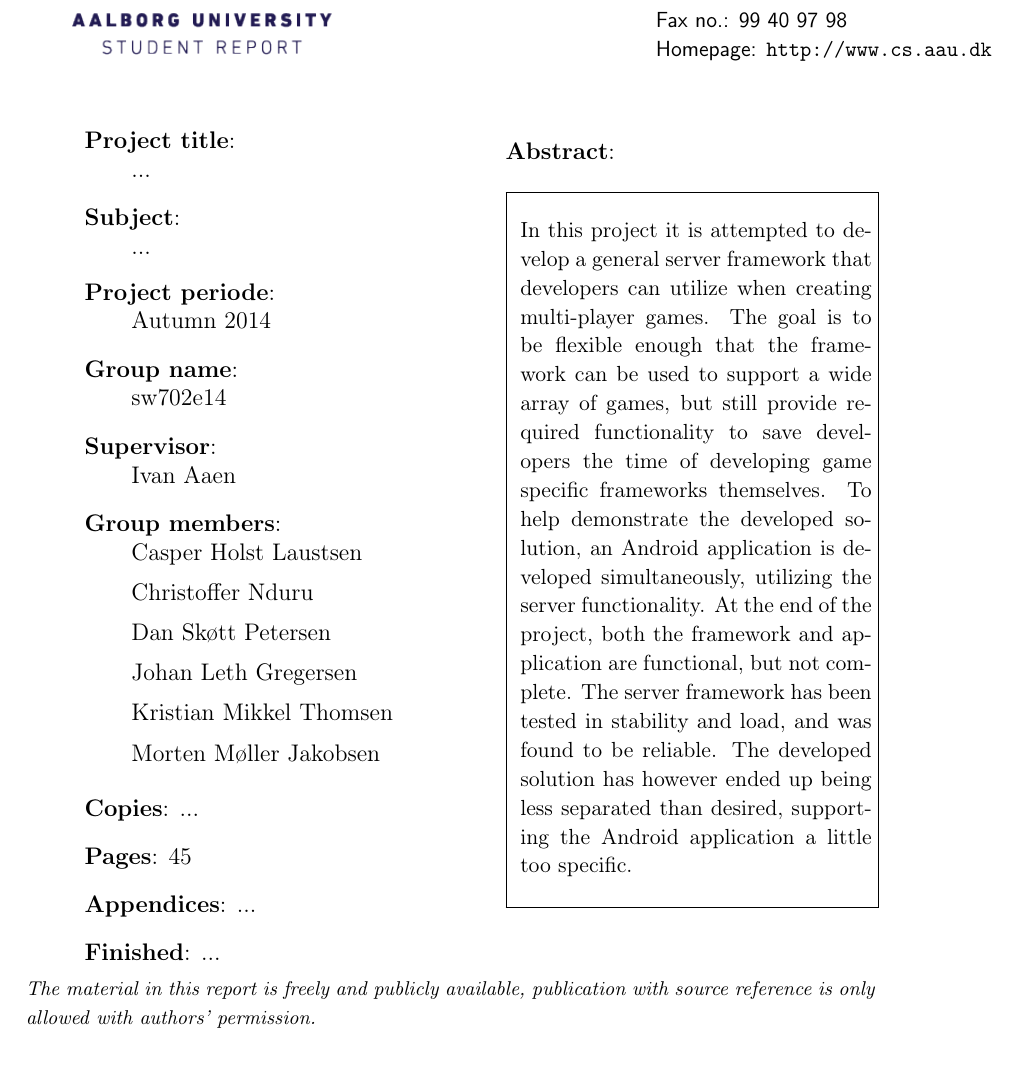
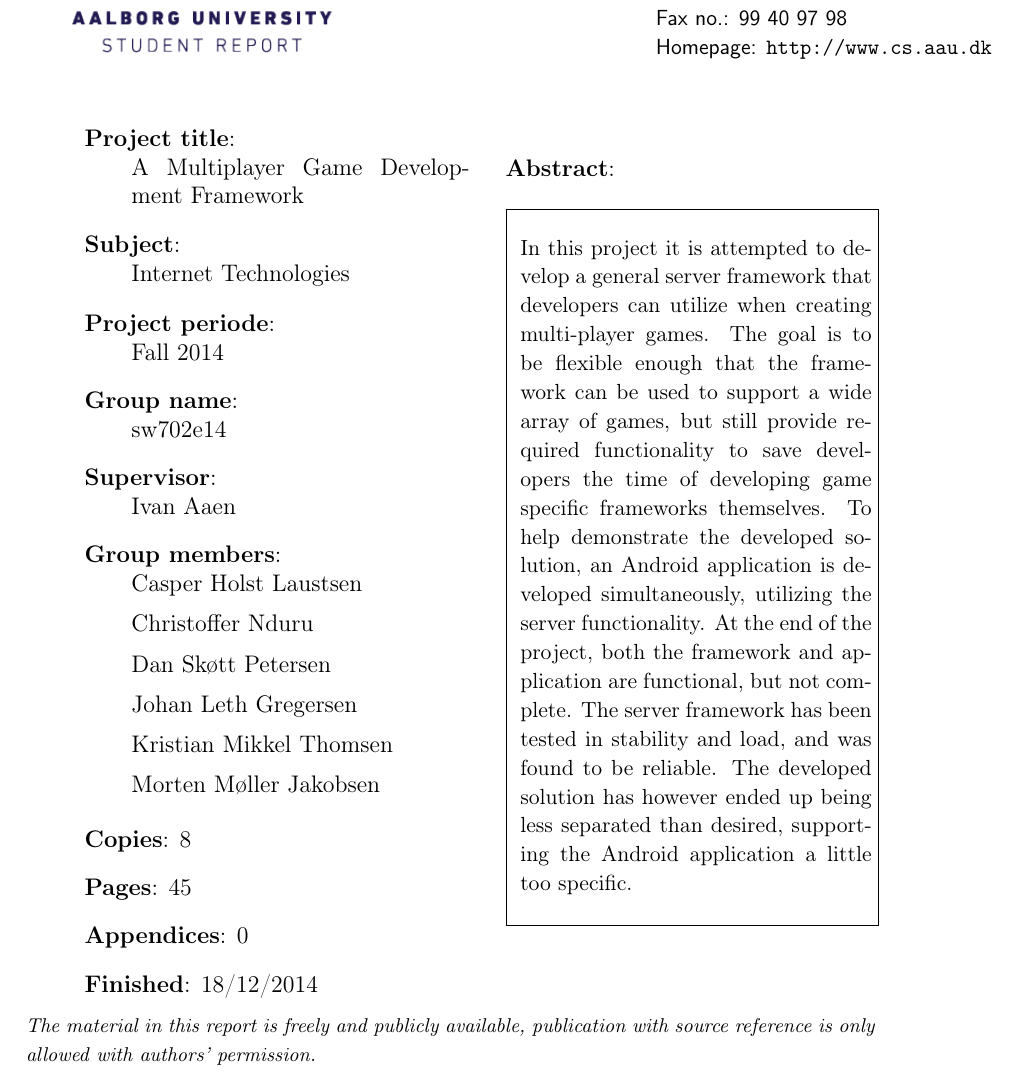
Before and after one commit to cnduru/sw7, a LaTeX thesis (report/main.tex, which reads report/formalia/titlepage.tex): part of page 3 of 51, cut so that both start at the same text. Compiled offline with pdfLaTeX.

Commit message:
titlepage finished

```diff
--- a/report/formalia/titlepage.tex
+++ b/report/formalia/titlepage.tex
@@ -24,16 +24,16 @@
 	\vspace{7mm}
             \begin{description}
                 \item {\textbf{Project title}:} \\
-                    ...
+                    A Multiplayer Game Development Framework
                     \hspace{4cm}
                 \item {\textbf{Subject}:} \\
-                    ...
+                    Internet Technologies
             \end{description}
 	\vspace{-4mm}
             \parbox{8cm}{ %
                 \begin{description}
                     \item {\textbf{Project periode}:} \\
-                        Autumn 2014
+                        Fall 2014
                     \hspace{4cm}
                     \item {\textbf{Group name}:} \\
                         sw702e14
@@ -51,10 +51,10 @@
             }
 	    \vspace{-4mm}
             \begin{description}
-                \item {\textbf{Copies}:} ...
+                \item {\textbf{Copies}:} 8
                 \item {\textbf{Pages}:} \pageref{LastPage}
-                \item {\textbf{Appendices}: ...}
-                \item {\textbf{Finished}: ...}
+                \item {\textbf{Appendices}: 0}
+                \item {\textbf{Finished}: 18/12/2014}
             \end{description}
             \vfill
         } &
```
